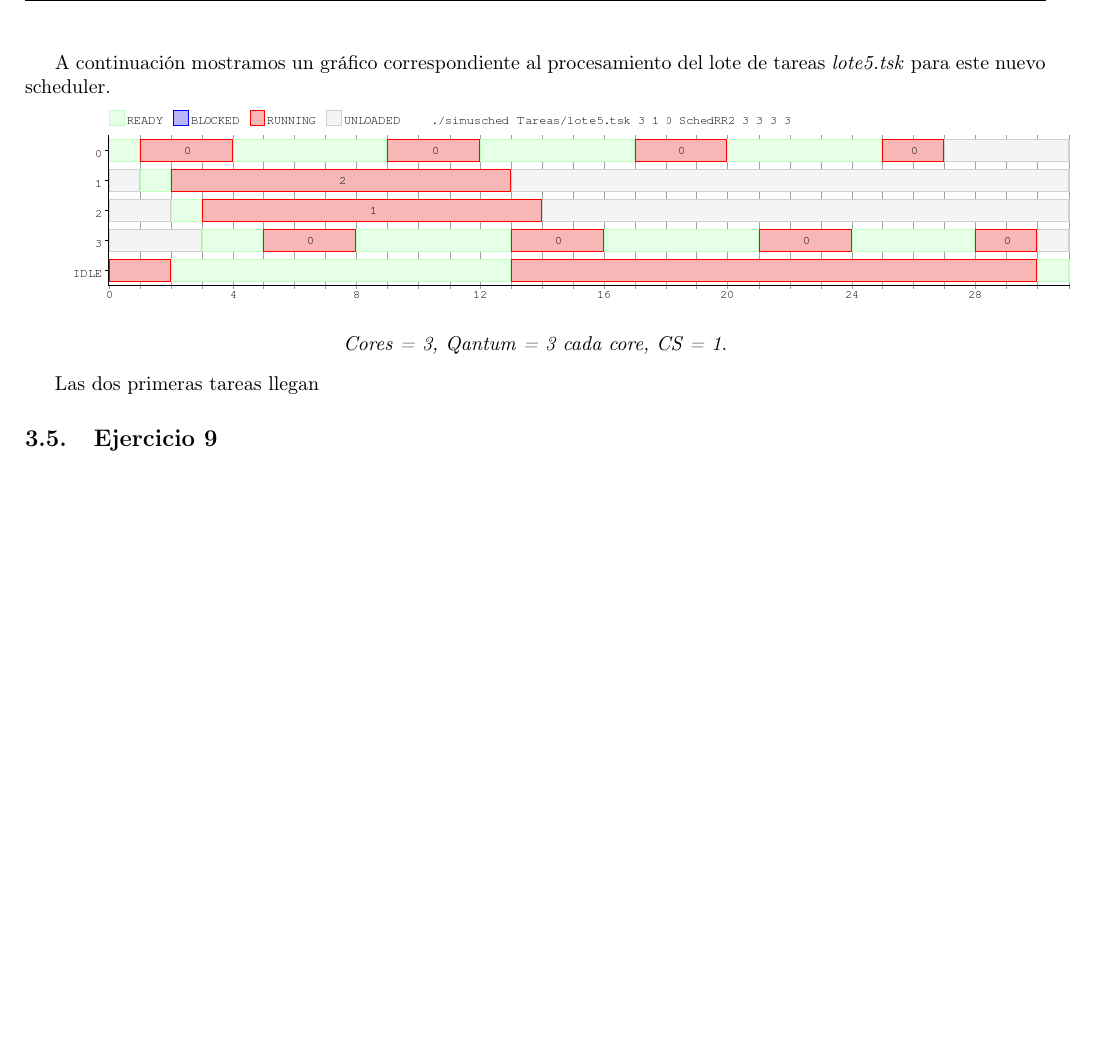
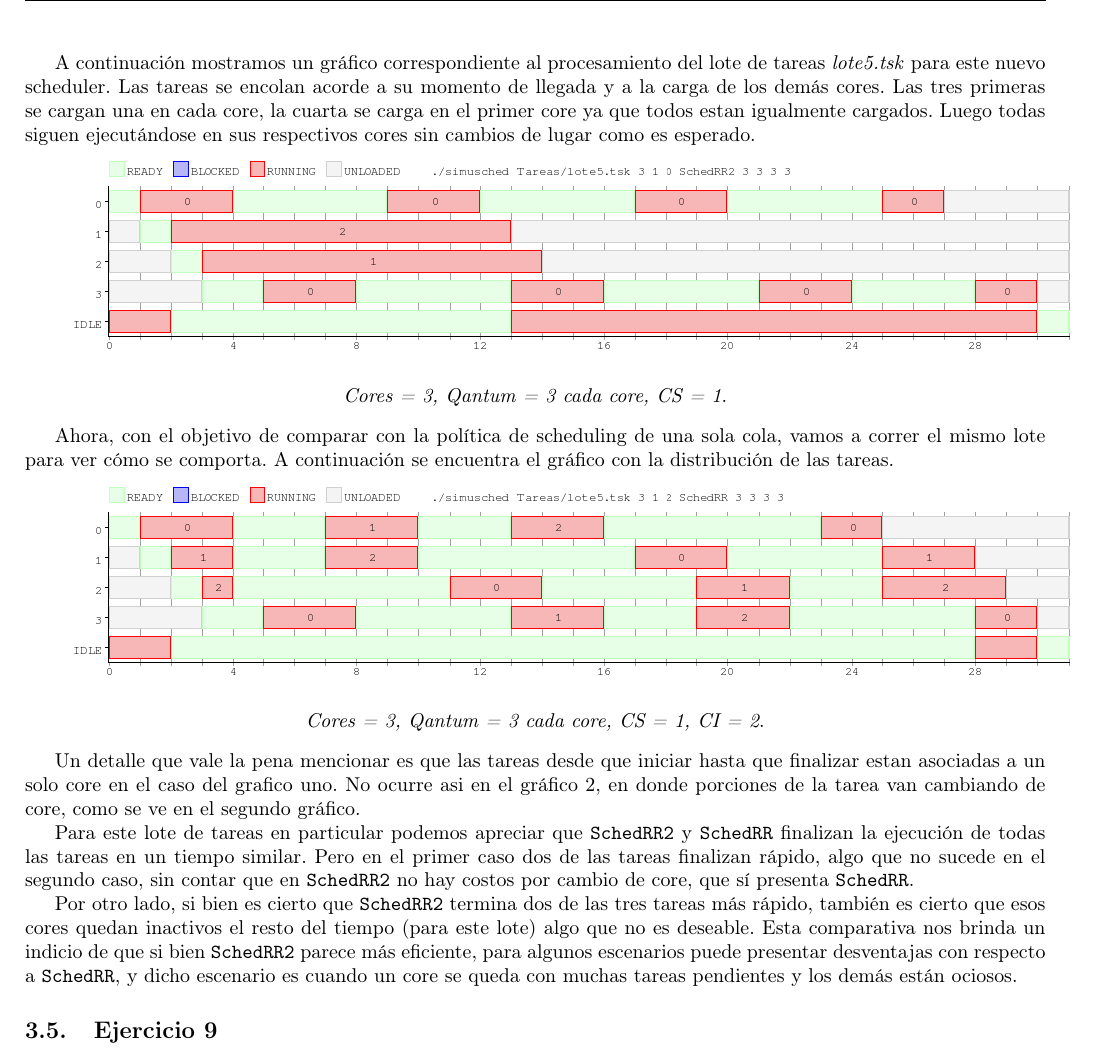
Before and after one commit to axelstram/so-tp1, a LaTeX document (latex/maindoc.tex, which reads latex/ej8.tex): part of page 11 of 12, cut so that both start at the same text, the shorter picture padded with empty space. Compiled offline with pdfLaTeX; the source files are stored in an older character set and shown here as Unicode.

Commit message:
Agrego lote para mas experimentacion

```diff
--- a/latex/ej8.tex
+++ b/latex/ej8.tex
@@ -8,10 +8,32 @@ y una vez que se lo encuentra se lo agrega a la cola \texttt{READY} correspondie
 tenga un esquema de Round Robin de un sólo core independiente del resto.
 
 A continuación mostramos un gráfico correspondiente al procesamiento del lote de tareas \textit{lote5.tsk} para este nuevo scheduler.
+Las tareas se encolan acorde a su momento de llegada y a la carga de los demás cores. Las tres primeras se cargan una en cada core, la cuarta
+se carga en el primer core ya que todos estan igualmente cargados. Luego todas siguen ejecutándose en sus respectivos cores sin cambios de
+lugar como es esperado.
+
 
 \includegraphics[width=1\textwidth]{./Graficos/ej8_1.png}
 \begin{center}
  \textit{Cores = 3, Qantum = 3 cada core, CS = 1}.
 \end{center}
 
-Las dos primeras tareas llegan
+Ahora, con el objetivo de comparar con la política de scheduling de una sola cola, vamos a correr el mismo lote para ver cómo se comporta.
+A continuación se encuentra el gráfico con la distribución de las tareas.
+
+\includegraphics[width=1\textwidth]{./Graficos/ej8_2.png}
+\begin{center}
+ \textit{Cores = 3, Qantum = 3 cada core, CS = 1, CI = 2}.
+\end{center}
+
+Un detalle que vale la pena mencionar es que las tareas desde que iniciar hasta que finalizar estan asociadas a un solo core en el caso del
+grafico uno. No ocurre asi en el gráfico 2, en donde porciones de la tarea van cambiando de core, como se ve en el segundo gráfico.
+
+Para este lote de tareas en particular podemos apreciar que \texttt{SchedRR2} y \texttt{SchedRR} finalizan la ejecución de todas las tareas
+en un tiempo similar. Pero en el primer caso dos de las tareas finalizan rápido, algo que no sucede en el segundo caso, sin contar que en
+\texttt{SchedRR2} no hay costos por cambio de core, que sí presenta \texttt{SchedRR}.
+
+Por otro lado, si bien es cierto que \texttt{SchedRR2} termina dos de las tres tareas más rápido, también es cierto que esos cores quedan
+inactivos el resto del tiempo (para este lote) algo que no es deseable. Esta comparativa nos brinda un indicio de que si bien \texttt{SchedRR2}
+parece más eficiente, para algunos escenarios puede presentar desventajas con respecto a \texttt{SchedRR}, y dicho escenario es cuando
+un core se queda con muchas tareas pendientes y los demás están ociosos.
```
Also changed, not shown: latex/Graficos/ej8_2.png, 1 other file.
